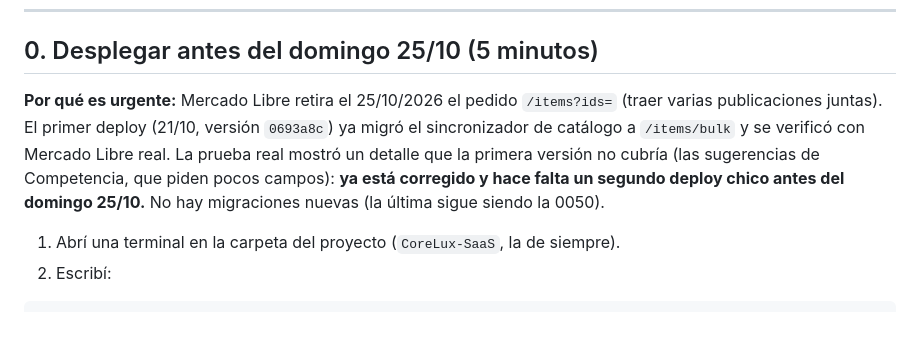
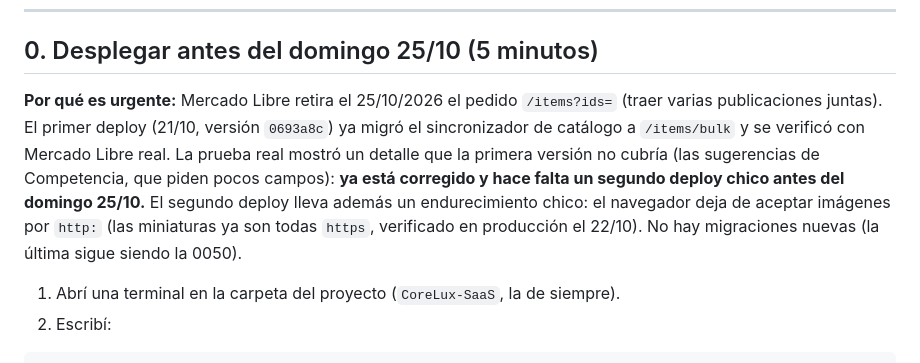
Before and after one commit to GestionCore/CoreCore, a Markdown page: docs/TUS_PENDIENTES.md, the part around the change. GitHub-like rendering; blank space fills up the shorter version.

Commit message:
docs: miniaturas verificadas en https y http: fuera de img-src (sale con el próximo deploy)
Co-Authored-By: Claude Sonnet 5.5 <noreply@anthropic.com>

```diff
--- a/docs/TUS_PENDIENTES.md
+++ b/docs/TUS_PENDIENTES.md
@@ -23,7 +23,7 @@ Hecho el 2026-10-14. Están en el orden en que conviene hacerlos. Cada uno dice
 
 ## 0. Desplegar antes del domingo 25/10 (5 minutos)
 
-**Por qué es urgente:** Mercado Libre retira el 25/10/2026 el pedido `/items?ids=` (traer varias publicaciones juntas). El primer deploy (21/10, versión `0693a8c`) ya migró el sincronizador de catálogo a `/items/bulk` y se verificó con Mercado Libre real. La prueba real mostró un detalle que la primera versión no cubría (las sugerencias de Competencia, que piden pocos campos): **ya está corregido y hace falta un segundo deploy chico antes del domingo 25/10.** No hay migraciones nuevas (la última sigue siendo la 0050).
+**Por qué es urgente:** Mercado Libre retira el 25/10/2026 el pedido `/items?ids=` (traer varias publicaciones juntas). El primer deploy (21/10, versión `0693a8c`) ya migró el sincronizador de catálogo a `/items/bulk` y se verificó con Mercado Libre real. La prueba real mostró un detalle que la primera versión no cubría (las sugerencias de Competencia, que piden pocos campos): **ya está corregido y hace falta un segundo deploy chico antes del domingo 25/10.** El segundo deploy lleva además un endurecimiento chico: el navegador deja de aceptar imágenes por `http:` (las miniaturas ya son todas `https`, verificado en producción el 22/10). No hay migraciones nuevas (la última sigue siendo la 0050).
 
 1. Abrí una terminal en la carpeta del proyecto (`CoreLux-SaaS`, la de siempre).
 2. Escribí:
```
Also changed, not shown: PENDIENTES.md (+1 -1 lines).
